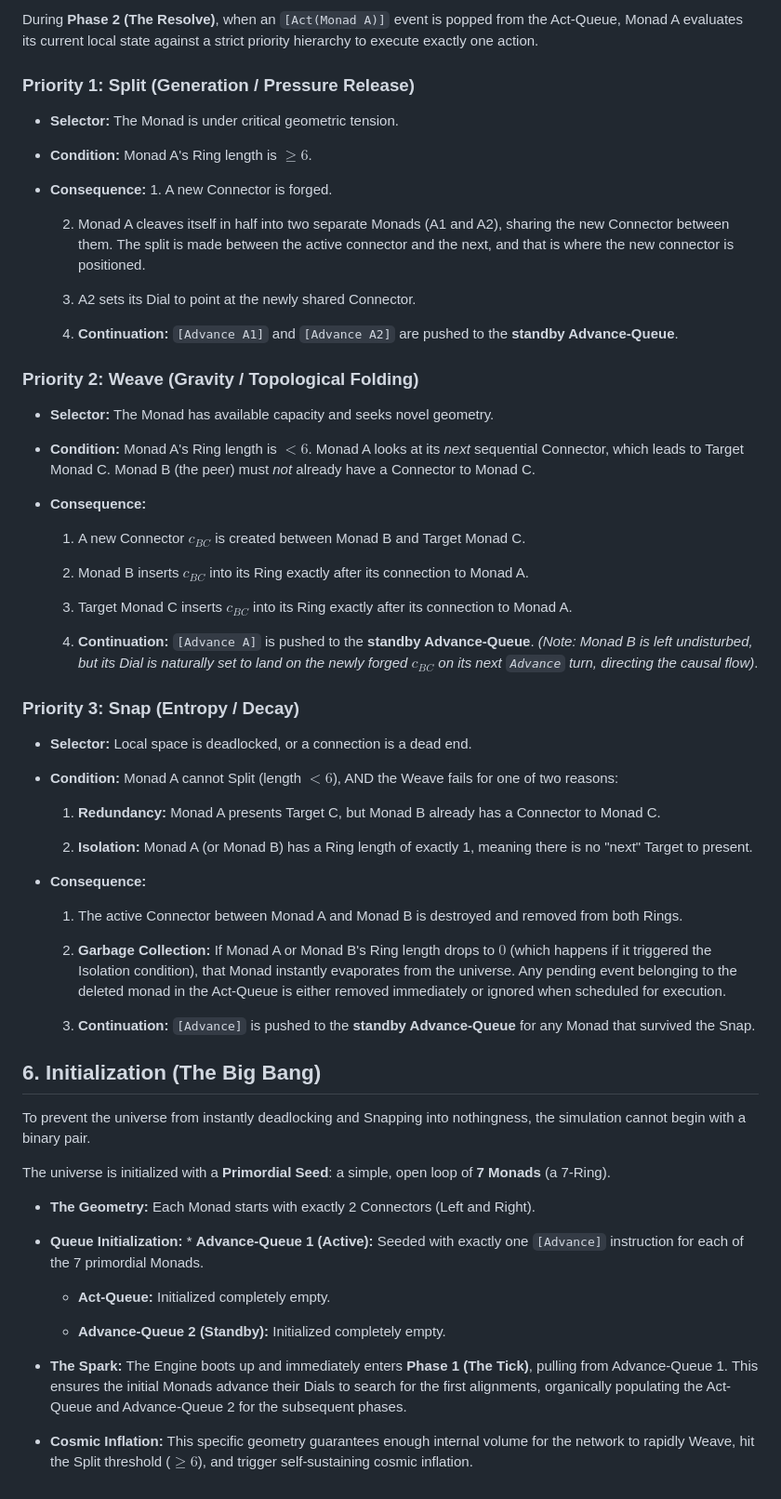
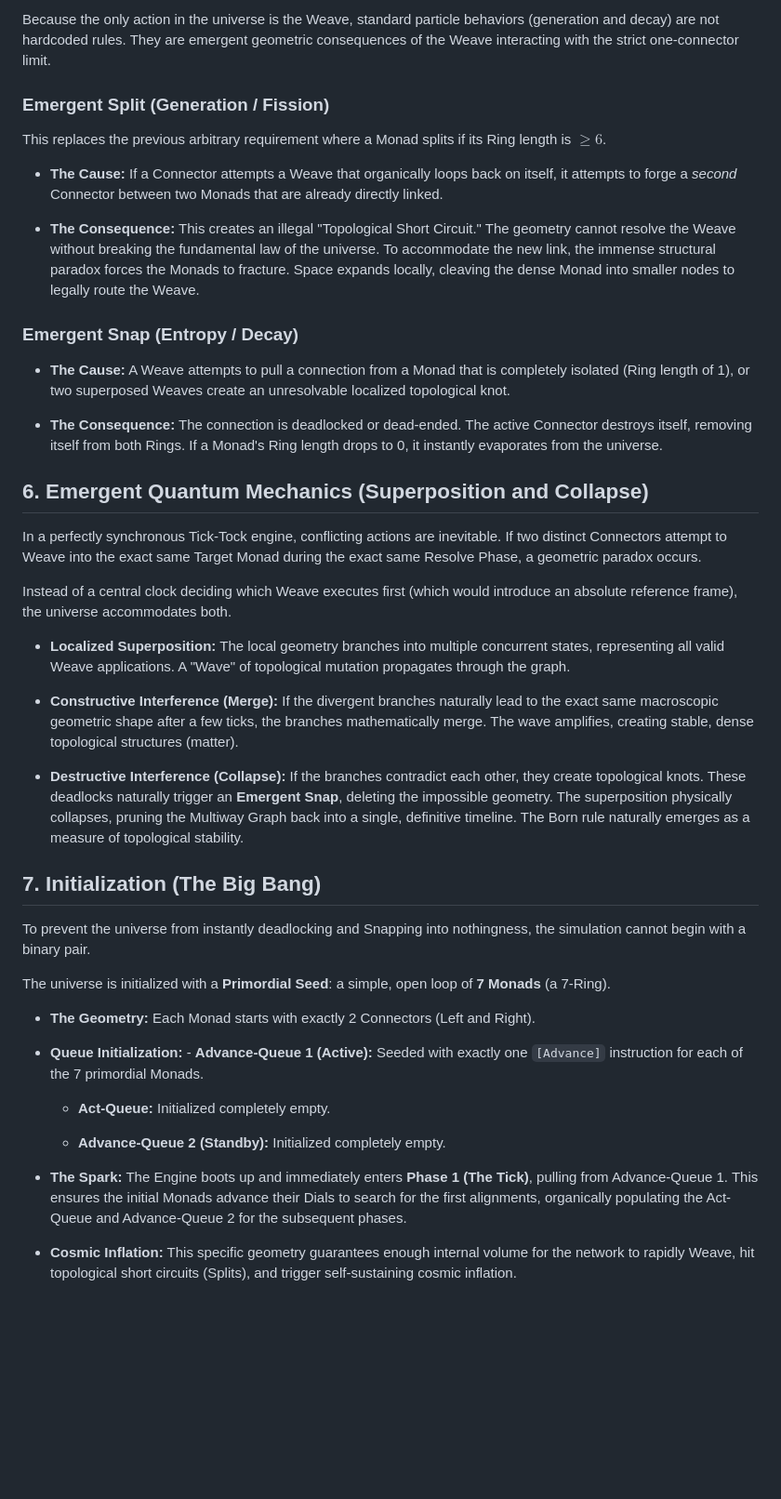
Before and after one commit to joakimsigvald/Chronofold, a Markdown page: Documentation/Chronofold/The Ring Universe.md, the part around one of its changes. Shown at 93% size. Rendered like a GitHub page; blank space fills up the shorter version.

```diff
--- a/Documentation/Chronofold/The Ring Universe.md
+++ b/Documentation/Chronofold/The Ring Universe.md
@@ -73,57 +80,36 @@ Monad A checks the peer on the other side of the active Connector (Monad B).
 
-During **Phase 2 (The Resolve)**, when an `[Act(Monad A)]` event is popped from the Act-Queue, Monad A evaluates its current local state against a strict priority hierarchy to execute exactly one action.
+Because the only action in the universe is the Weave, standard particle behaviors (generation and decay) are not hardcoded rules. They are emergent geometric consequences of the Weave interacting with the strict one-connector limit.
 
-### Priority 1: Split (Generation / Pressure Release)
+### Emergent Split (Generation / Fission)
 
-- **Selector:** The Monad is under critical geometric tension.
+This replaces the previous arbitrary requirement where a Monad splits if its Ring length is $\ge 6$.
 
-- **Condition:** Monad A's Ring length is $\ge 6$.
+- **The Cause:** If a Connector attempts a Weave that organically loops back on itself, it attempts to forge a _second_ Connector between two Monads that are already directly linked.
 
-- **Consequence:** 1. A new Connector is forged.
-
-    2. Monad A cleaves itself in half into two separate Monads (A1 and A2), sharing the new Connector between them. The split is made between the active connector and the next, and that is where the new connector is positioned.
-
-    3. A2 sets its Dial to point at the newly shared Connector.
-
-    4. **Continuation:** `[Advance A1]` and `[Advance A2]` are pushed to the **standby Advance-Queue**.
+- **The Consequence:** This creates an illegal "Topological Short Circuit." The geometry cannot resolve the Weave without breaking the fundamental law of the universe. To accommodate the new link, the immense structural paradox forces the Monads to fracture. Space expands locally, cleaving the dense Monad into smaller nodes to legally route the Weave.
 
 
-### Priority 2: Weave (Gravity / Topological Folding)
+### Emergent Snap (Entropy / Decay)
 
-- **Selector:** The Monad has available capacity and seeks novel geometry.
+- **The Cause:** A Weave attempts to pull a connection from a Monad that is completely isolated (Ring length of 1), or two superposed Weaves create an unresolvable localized topological knot.
 
-- **Condition:** Monad A's Ring length is $< 6$. Monad A looks at its _next_ sequential Connector, which leads to Target Monad C. Monad B (the peer) must _not_ already have a Connector to Monad C.
-
-- **Consequence:**
-
-    1. A new Connector $c_{BC}$ is created between Monad B and Target Monad C.
-
-    2. Monad B inserts $c_{BC}$ into its Ring exactly after its connection to Monad A.
-
-    3. Target Monad C inserts $c_{BC}$ into its Ring exactly after its connection to Monad A.
-
-    4. **Continuation:** `[Advance A]` is pushed to the **standby Advance-Queue**. _(Note: Monad B is left undisturbed, but its Dial is naturally set to land on the newly forged $c_{BC}$ on its next `Advance` turn, directing the causal flow)_.
+- **The Consequence:** The connection is deadlocked or dead-ended. The active Connector destroys itself, removing itself from both Rings. If a Monad's Ring length drops to 0, it instantly evaporates from the universe.
 
 
-### Priority 3: Snap (Entropy / Decay)
+## 6. Emergent Quantum Mechanics (Superposition and Collapse)
 
-- **Selector:** Local space is deadlocked, or a connection is a dead end.
+In a perfectly synchronous Tick-Tock engine, conflicting actions are inevitable. If two distinct Connectors attempt to Weave into the exact same Target Monad during the exact same Resolve Phase, a geometric paradox occurs.
 
-- **Condition:** Monad A cannot Split (length $< 6$), AND the Weave fails for one of two reasons:
+Instead of a central clock deciding which Weave executes first (which would introduce an absolute reference frame), the universe accommodates both.
 
-    1. **Redundancy:** Monad A presents Target C, but Monad B already has a Connector to Monad C.
+- **Localized Superposition:** The local geometry branches into multiple concurrent states, representing all valid Weave applications. A "Wave" of topological mutation propagates through the graph.
 
-    2. **Isolation:** Monad A (or Monad B) has a Ring length of exactly 1, meaning there is no "next" Target to present.
+- **Constructive Interference (Merge):** If the divergent branches naturally lead to the exact same macroscopic geometric shape after a few ticks, the branches mathematically merge. The wave amplifies, creating stable, dense topological structures (matter).
 
-- **Consequence:**
+- **Destructive Interference (Collapse):** If the branches contradict each other, they create topological knots. These deadlocks naturally trigger an **Emergent Snap**, deleting the impossible geometry. The superposition physically collapses, pruning the Multiway Graph back into a single, definitive timeline. The Born rule naturally emerges as a measure of topological stability.
 
-    1. The active Connector between Monad A and Monad B is destroyed and removed from both Rings.
 
-    2. **Garbage Collection:** If Monad A or Monad B's Ring length drops to $0$ (which happens if it triggered the Isolation condition), that Monad instantly evaporates from the universe. Any pending event belonging to the deleted monad in the Act-Queue is either removed immediately or ignored when scheduled for execution.
-
-    3. **Continuation:** `[Advance]` is pushed to the **standby Advance-Queue** for any Monad that survived the Snap.
-
-## 6. Initialization (The Big Bang)
+## 7. Initialization (The Big Bang)
 
 To prevent the universe from instantly deadlocking and Snapping into nothingness, the simulation cannot begin with a binary pair.
 
@@ -131,7 +117,7 @@ The universe is initialized with a **Primordial Seed**: a simple, open loop of *
 
 - **The Geometry:** Each Monad starts with exactly 2 Connectors (Left and Right).
 
-- **Queue Initialization:** * **Advance-Queue 1 (Active):** Seeded with exactly one `[Advance]` instruction for each of the 7 primordial Monads.
+- **Queue Initialization:** - **Advance-Queue 1 (Active):** Seeded with exactly one `[Advance]` instruction for each of the 7 primordial Monads.
 
     - **Act-Queue:** Initialized completely empty.
 
@@ -139,4 +125,4 @@ The universe is initialized with a **Primordial Seed**: a simple, open loop of *
 
 - **The Spark:** The Engine boots up and immediately enters **Phase 1 (The Tick)**, pulling from Advance-Queue 1. This ensures the initial Monads advance their Dials to search for the first alignments, organically populating the Act-Queue and Advance-Queue 2 for the subsequent phases.
 
-- **Cosmic Inflation:** This specific geometry guarantees enough internal volume for the network to rapidly Weave, hit the Split threshold ($\ge 6$), and trigger self-sustaining cosmic inflation.
+- **Cosmic Inflation:** This specific geometry guarantees enough internal volume for the network to rapidly Weave, hit topological short circuits (Splits), and trigger self-sustaining cosmic inflation.
```
Also changed, not shown: other parts of Documentation/Chronofold/The Ring Universe.md (+38 -31 lines).
